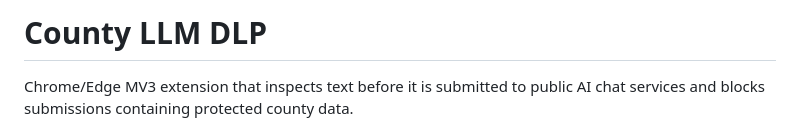
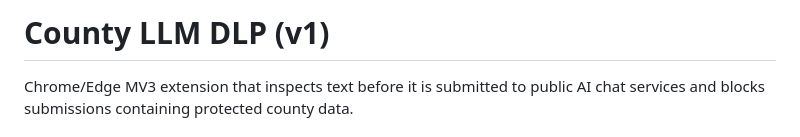
Before and after one commit to jacobjoshy16-commits/llm-dlp-extension, a Markdown page: README.md, the part around the change. Drawn GitHub-style.

```diff
--- a/README.md
+++ b/README.md
@@ -1,4 +1,4 @@
-# County LLM DLP
+# County LLM DLP (v1)
 
 Chrome/Edge MV3 extension that inspects text before it is submitted to public AI
 chat services and blocks submissions containing protected county data.
```
